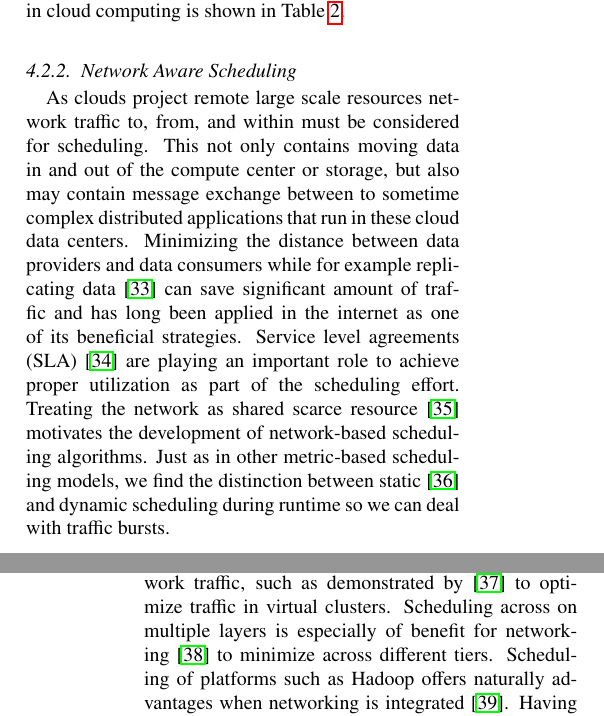
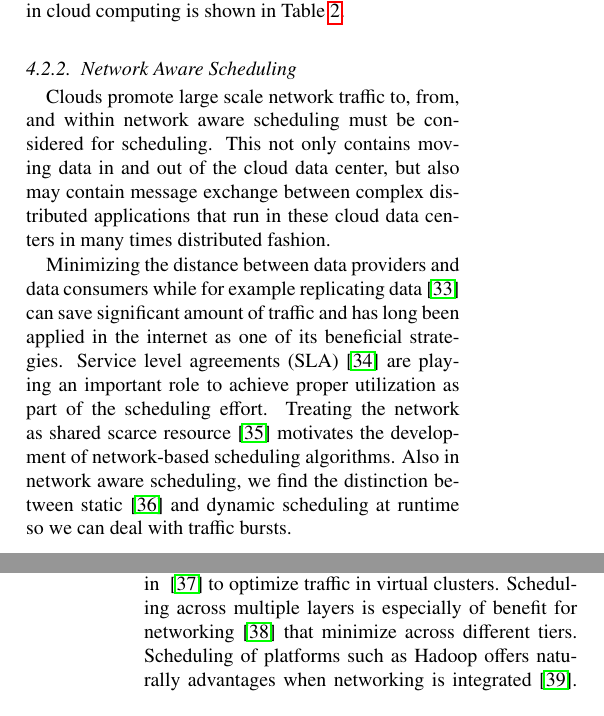
Before and after one commit to cyberaide/paper-cloud-scheduling, a LaTeX paper (aug2019/laszewski-cloud-scheduling.tex): two parts of the columns of pages 9 and 10 of 38, joined at a grey line, cut so that both start at the same text. Compiled offline with pdfLaTeX.

Commit message:
fix network section

```diff
--- a/aug2019/laszewski-cloud-scheduling.tex
+++ b/aug2019/laszewski-cloud-scheduling.tex
@@ -798,14 +795,14 @@ Table~\ref{T:g}.
 \subsubsection{Network Aware Scheduling}\label{sec:network}
 
 
-
-
-As clouds project remote large scale resources network traffic to,
-from, and within must be considered for scheduling. This not only
-contains moving data in and out of the compute center or storage, but
-also may contain message exchange between to sometime complex
-distributed applications that run in these cloud data
-centers. Minimizing the distance between data providers and data
+Clouds promote large scale network traffic to, from, and within
+network aware scheduling must be considered for scheduling.  This not
+only contains moving data in and out of the cloud data center, but
+also may contain message exchange between complex distributed
+applications that run in these cloud data centers in many times
+distributed fashion.
+
+Minimizing the distance between data providers and data
 consumers while for example replicating data~\cite{www-akamai} can save
 significant amount of traffic and has long been applied in the
 internet as one of its beneficial strategies. Service level agreements
@@ -813,16 +810,6 @@ internet as one of its beneficial strategies. Service level agreements
 achieve proper utilization as part of the scheduling effort. Treating
 the network as shared scarce resource~\cite{rampersaud2016sharing}
 motivates the development of network-based scheduling algorithms.
-Just as in other metric-based scheduling models, we find the
+Also in network aware scheduling, we find the
 distinction between static~\cite{biran2012stable} and dynamic
-scheduling during runtime so we can deal with traffic bursts.
-
-A variety of resource abstractions (see Figure~\ref{F:class-metric}) are
-applicable also to scheduling as part of the network traffic, such as
-demonstrated by~\cite{yu2017survivable} to optimize traffic in virtual
-clusters.  Scheduling across on multiple layers is especially of
-benefit for networking~\cite{bi2015sla} to minimize across different
-tiers.  Scheduling of platforms such as Hadoop offers naturally
-advantages when networking is integrated~\cite{kondikoppa2012network}.  Having access to lower level infrastructure
-such as offered by OpenStack presents opportunities to include Network
-Function Virtualization (NVF)~\cite{lucrezia2015introducing}
+scheduling at runtime so we can deal with traffic bursts.
@@ -829,3 +821,12 @@ Function Virtualization (NVF)~\cite{lucrezia2015introducing}
+while considering network traffic. An example is demonstrated in
+~\cite{yu2017survivable} to optimize traffic in virtual clusters.
+Scheduling across multiple layers is especially of benefit for
+networking~\cite{bi2015sla} that minimize across different tiers.
+Scheduling of platforms such as Hadoop offers naturally advantages
+when networking is integrated~\cite{kondikoppa2012network}.  Having
+access to lower level infrastructure such as offered by OpenStack
+presents opportunities to include Network Function Virtualization
+(NVF)~\cite{lucrezia2015introducing}.
 
 Table \ref{T:c} shows examples for network aware scheduling algorithms
 in cloud computing.
```
Also changed, not shown: aug2019/laszewski-cloud-scheduling.tex (8 more changed lines).
